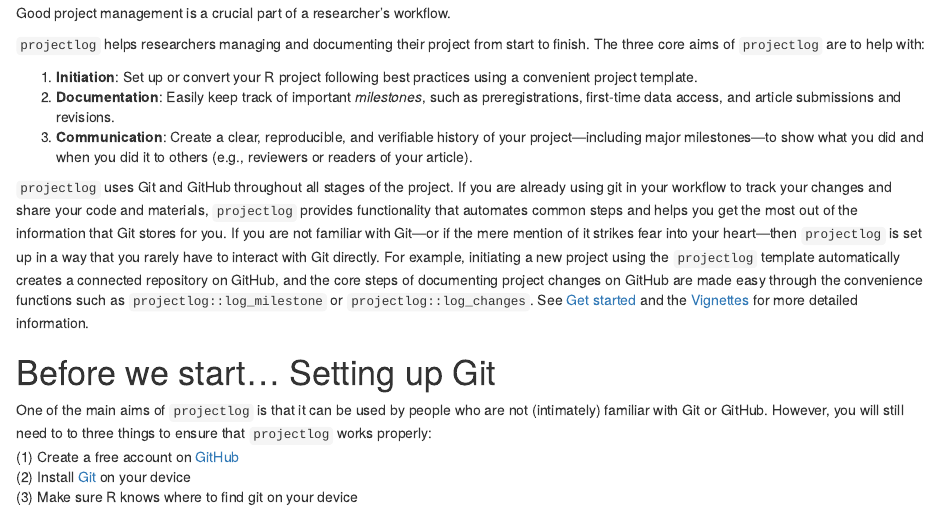
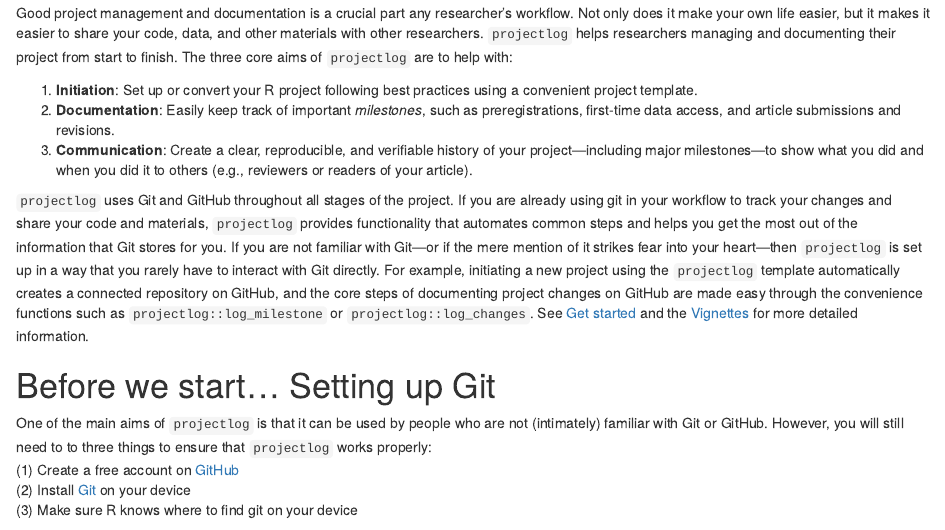
Before and after one commit to StefanVermeent/projectlog, an R Markdown document (README.Rmd): the page in a window 1100 px wide, from 160 px down. Rendered offline with R 4.5, knitr and Pandoc, with nearby package versions; badge pictures from the web are left out.

Commit message:
update README intro

```diff
--- a/README.Rmd
+++ b/README.Rmd
@@ -24,8 +24,8 @@
 
 # The purpose of `projectlog`
 
-Good project management is a crucial part of a researcher's workflow.
-
+Good project management and documentation is a crucial part any researcher's workflow.
+Not only does it make your own life easier, but it makes it easier to share your code, data, and other materials with other researchers.
 `projectlog` helps researchers managing and documenting their project from start to finish.
 The three core aims of `projectlog` are to help with:
 
```
Also changed, not shown: README.md.
